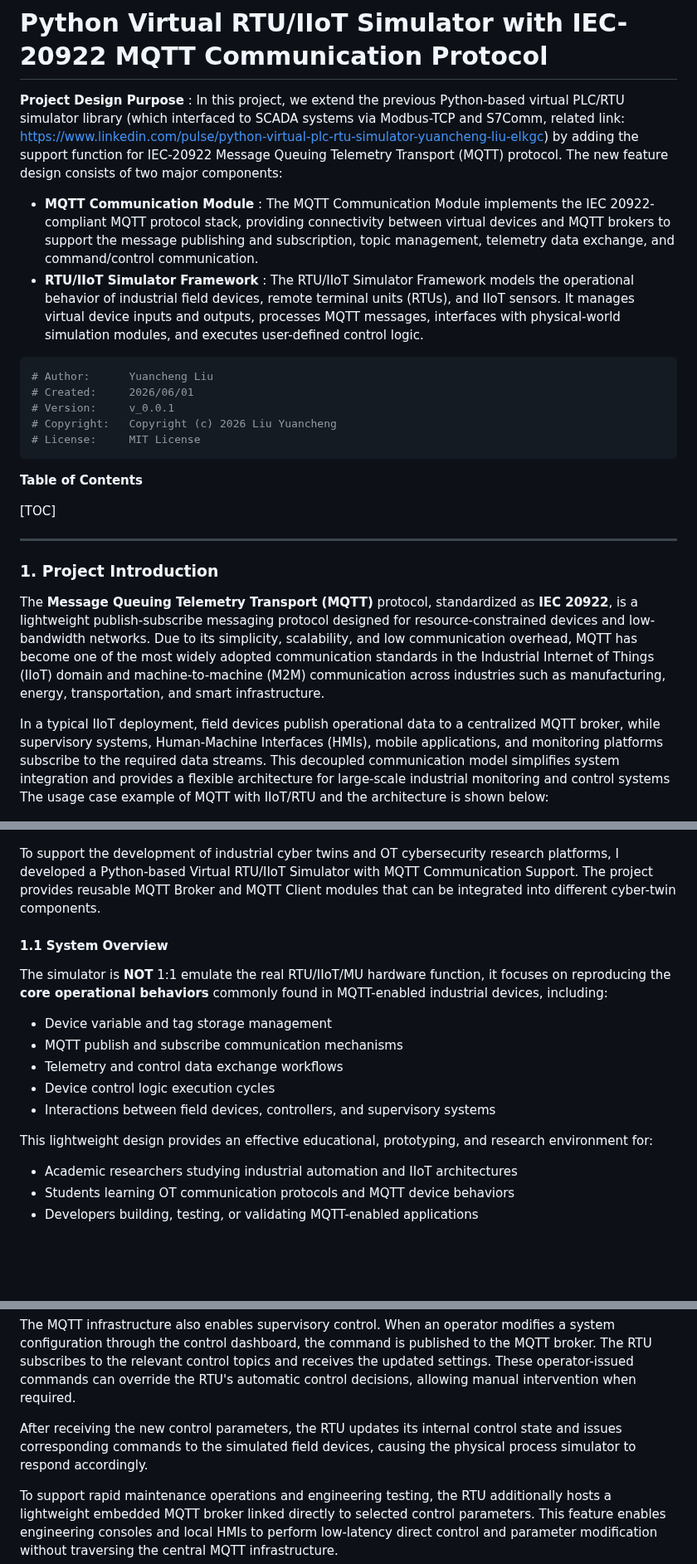
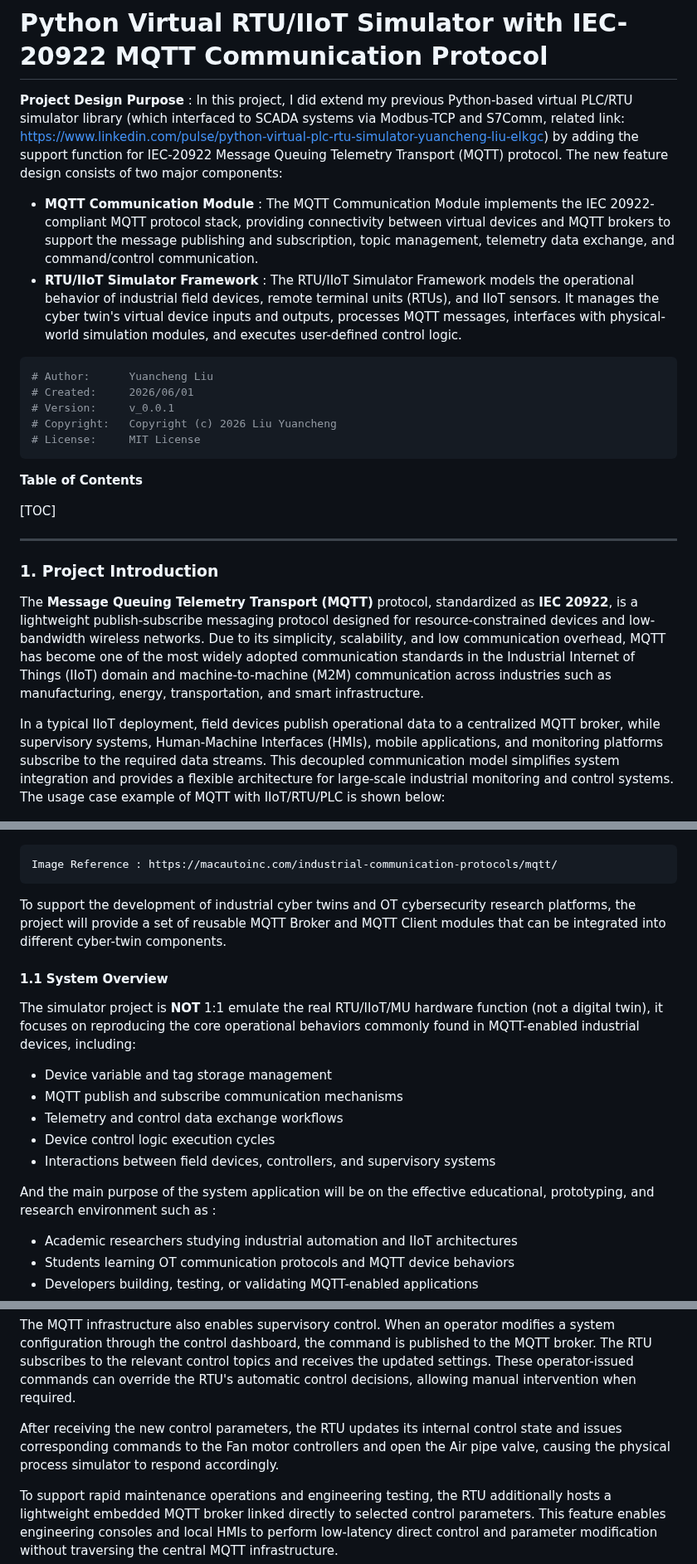
Before and after one commit to LiuYuancheng/PLC_and_RTU_Simulator, a Markdown page: MQTT_RTU_Simulator/Readme.md, 3 parts joined by grey strips. Shown at 83% size. GitHub-like rendering; blank space fills up the shorter version.

````diff
--- a/MQTT_RTU_Simulator/Readme.md
+++ b/MQTT_RTU_Simulator/Readme.md
@@ -1,9 +1,9 @@
 # Python Virtual RTU/IIoT Simulator with IEC-20922 MQTT Communication Protocol
 
-**Project Design Purpose** : In this project, we extend the previous Python-based virtual PLC/RTU simulator library (which interfaced to SCADA systems via Modbus-TCP and S7Comm, related link:  https://www.linkedin.com/pulse/python-virtual-plc-rtu-simulator-yuancheng-liu-elkgc)  by adding the support function for IEC-20922 Message Queuing Telemetry Transport (MQTT) protocol.  The new feature design consists of two major components:
+**Project Design Purpose** : In this project, I did extend my previous Python-based virtual PLC/RTU simulator library (which interfaced to SCADA systems via Modbus-TCP and S7Comm, related link:  https://www.linkedin.com/pulse/python-virtual-plc-rtu-simulator-yuancheng-liu-elkgc)  by adding the support function for IEC-20922 Message Queuing Telemetry Transport (MQTT) protocol.  The new feature design consists of two major components:
 
 - **MQTT Communication Module** : The MQTT Communication Module implements the IEC 20922-compliant MQTT protocol stack, providing connectivity between virtual devices and MQTT brokers to support the message publishing and subscription, topic management, telemetry data exchange, and command/control communication.
-- **RTU/IIoT Simulator Framework** : The RTU/IIoT Simulator Framework models the operational behavior of industrial field devices, remote terminal units (RTUs), and IIoT sensors. It manages virtual device inputs and outputs, processes MQTT messages, interfaces with physical-world simulation modules, and executes user-defined control logic.
+- **RTU/IIoT Simulator Framework** : The RTU/IIoT Simulator Framework models the operational behavior of industrial field devices, remote terminal units (RTUs), and IIoT sensors. It manages the cyber twin's virtual device inputs and outputs, processes MQTT messages, interfaces with physical-world simulation modules, and executes user-defined control logic.
 
 ```python
 # Author:      Yuancheng Liu
@@ -21,17 +21,21 @@
 
 ### 1. Project Introduction
 
-The **Message Queuing Telemetry Transport (MQTT)** protocol, standardized as **IEC 20922**, is a lightweight publish-subscribe messaging protocol designed for resource-constrained devices and low-bandwidth networks. Due to its simplicity, scalability, and low communication overhead, MQTT has become one of the most widely adopted communication standards in the Industrial Internet of Things (IIoT) domain and machine-to-machine (M2M) communication across industries such as manufacturing, energy, transportation, and smart infrastructure.
+The **Message Queuing Telemetry Transport (MQTT)** protocol, standardized as **IEC 20922**, is a lightweight publish-subscribe messaging protocol designed for resource-constrained devices and low-bandwidth wireless networks. Due to its simplicity, scalability, and low communication overhead, MQTT has become one of the most widely adopted communication standards in the Industrial Internet of Things (IIoT) domain and machine-to-machine (M2M) communication across industries such as manufacturing, energy, transportation, and smart infrastructure.
 
-In a typical IIoT deployment, field devices publish operational data to a centralized MQTT broker, while supervisory systems, Human-Machine Interfaces (HMIs), mobile applications, and monitoring platforms subscribe to the required data streams. This decoupled communication model simplifies system integration and provides a flexible architecture for large-scale industrial monitoring and control systems The usage case example of MQTT with IIoT/RTU and the architecture is shown below:
+In a typical IIoT deployment, field devices publish operational data to a centralized MQTT broker, while supervisory systems, Human-Machine Interfaces (HMIs), mobile applications, and monitoring platforms subscribe to the required data streams. This decoupled communication model simplifies system integration and provides a flexible architecture for large-scale industrial monitoring and control systems. The usage case example of MQTT with IIoT/RTU/PLC is shown below:
 
 ![](doc/img/s_02.png)
 
-To support the development of industrial cyber twins and OT cybersecurity research platforms, I developed a Python-based Virtual RTU/IIoT Simulator with MQTT Communication Support. The project provides reusable MQTT Broker and MQTT Client modules that can be integrated into different cyber-twin components.
+```
+Image Reference : https://macautoinc.com/industrial-communication-protocols/mqtt/
+```
+
+To support the development of industrial cyber twins and OT cybersecurity research platforms, the project will provide a set of reusable MQTT Broker and MQTT Client modules that can be integrated into different cyber-twin components.
 
 #### 1.1 System Overview
 
-The simulator is **NOT** 1:1 emulate the real RTU/IIoT/MU hardware function, it focuses on reproducing the **core operational behaviors** commonly found in MQTT-enabled industrial devices, including:
+The simulator project is **NOT** 1:1 emulate the real RTU/IIoT/MU hardware function (not a digital twin), it focuses on reproducing the core operational behaviors commonly found in MQTT-enabled industrial devices, including:
 
 - Device variable and tag storage management
 - MQTT publish and subscribe communication mechanisms
@@ -39,7 +43,7 @@ The simulator is **NOT** 1:1 emulate the real RTU/IIoT/MU hardware function, it
 - Device control logic execution cycles
 - Interactions between field devices, controllers, and supervisory systems
 
-This lightweight design provides an effective educational, prototyping, and research environment for:
+And the main purpose of the system application will be on the effective educational, prototyping, and research environment such as :
 
 - Academic researchers studying industrial automation and IIoT architectures
 - Students learning OT communication protocols and MQTT device behaviors
@@ -193,7 +204,7 @@ MQTT client running inside the RTU publishes operational data and system status
 
 The MQTT infrastructure also enables supervisory control. When an operator modifies a system configuration through the control dashboard, the command is published to the MQTT broker. The RTU subscribes to the relevant control topics and receives the updated settings. These operator-issued commands can override the RTU's automatic control decisions, allowing manual intervention when required.
 
-After receiving the new control parameters, the RTU updates its internal control state and issues corresponding commands to the simulated field devices, causing the physical process simulator to respond accordingly.
+After receiving the new control parameters, the RTU updates its internal control state and issues corresponding commands to the Fan motor controllers and open the Air pipe valve, causing the physical process simulator to respond accordingly.
 
 To support rapid maintenance operations and engineering testing, the RTU additionally hosts a lightweight embedded MQTT broker linked directly to selected control parameters. This feature enables engineering consoles and local HMIs to perform low-latency direct control and parameter modification without traversing the central MQTT infrastructure.
 
````
Also changed, not shown: other parts of MQTT_RTU_Simulator/Readme.md (+37 -14 lines), MQTT_RTU_Simulator/doc/img/s_07.png (added), MQTT_RTU_Simulator/doc/img/title.png (added), 1 other file.
